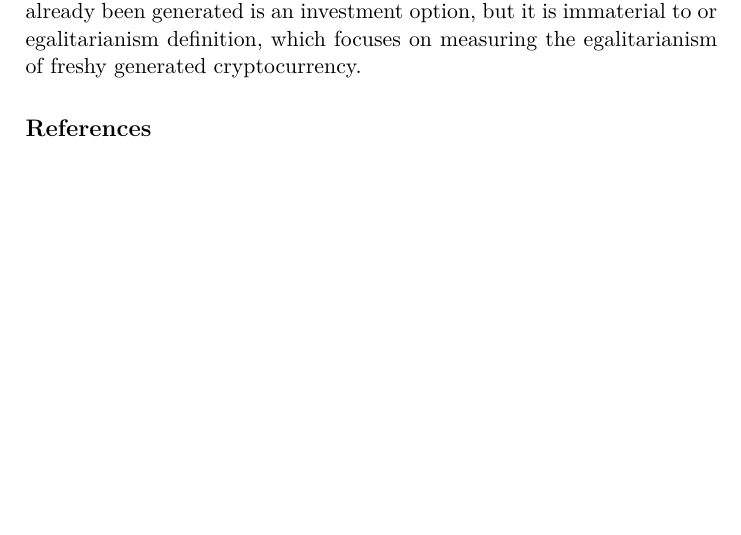
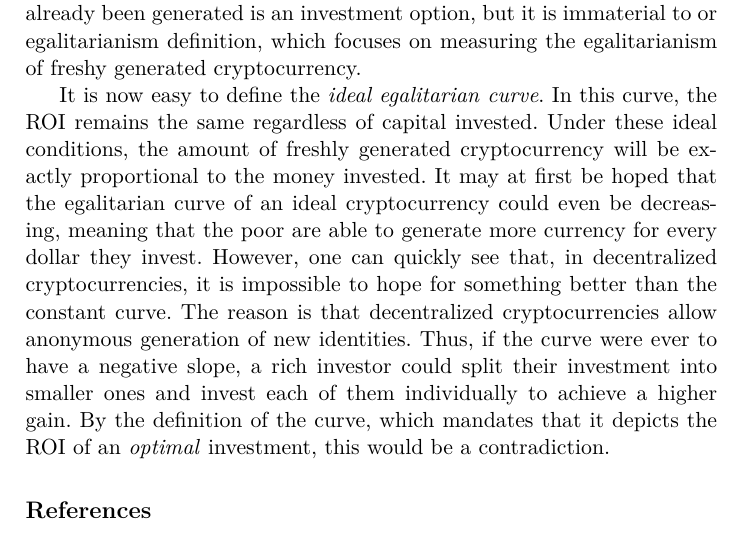
Before and after one commit to decrypto-org/egalitarianism, a LaTeX paper (egalitarianism.tex, which reads definition.tex): part of page 4 of 4, cut so that both start at the same text. Compiled offline with pdfLaTeX.

Commit message:
Define ideal egalitarian curve

```diff
--- a/definition.tex
+++ b/definition.tex
@@ -35,3 +35,19 @@ thus, it must be newly mined or minted. Of course, purchasing cryptocurrency
 which has already been generated is an investment option, but it is immaterial
 to or egalitarianism definition, which focuses on measuring the egalitarianism
 of freshy generated cryptocurrency.
+
+It is now easy to define the \emph{ideal egalitarian curve}. In this curve, the
+ROI remains the same regardless of capital invested. Under these ideal
+conditions, the amount of freshly generated cryptocurrency will be exactly
+proportional to the money invested.
+It may at first be hoped that the
+egalitarian curve of an ideal cryptocurrency could even be decreasing, meaning
+that the poor are able to generate more currency for every dollar they invest.
+However, one can quickly see that, in decentralized cryptocurrencies, it is
+impossible to hope for something better than the constant curve. The reason is
+that decentralized cryptocurrencies allow anonymous generation of new
+identities. Thus, if the curve were ever to have a negative slope, a rich
+investor could split their investment into smaller ones and invest each of them
+individually to achieve a higher gain. By the definition of the curve, which
+mandates that it depicts the ROI of an \emph{optimal} investment, this would be
+a contradiction.
```
